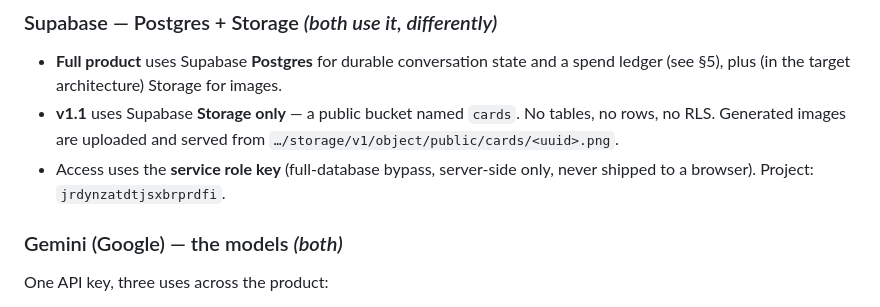
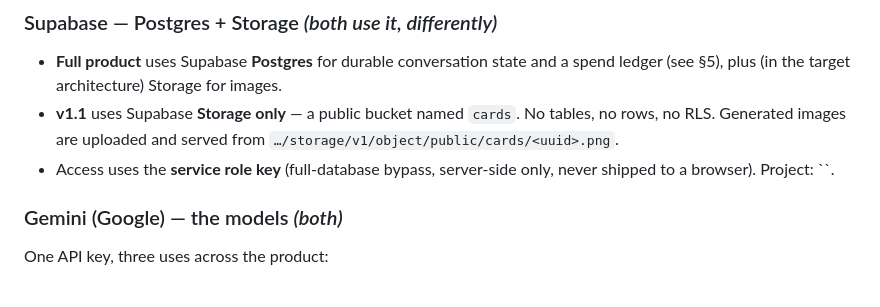
Before and after one commit to khandelwalprakhar123-star/Avra, a Markdown page: report.md, the part around the change. Rendered like a GitHub page.

Commit message:
Remove project identifier from report.md
Removed project identifier from the Supabase Storage section.

```diff
--- a/report.md
+++ b/report.md
@@ -158,7 +158,7 @@ served the generated images; in v1.1 it only carries the webhook (images live on
 - **v1.1** uses Supabase **Storage only** — a public bucket named `cards`. No tables, no rows, no RLS.
   Generated images are uploaded and served from `…/storage/v1/object/public/cards/<uuid>.png`.
 - Access uses the **service role key** (full-database bypass, server-side only, never shipped to a
-  browser). Project: `jrdynzatdtjsxbrprdfi`.
+  browser). Project: ``.
 
 ### Gemini (Google) — the models *(both)*
 One API key, three uses across the product:
```
